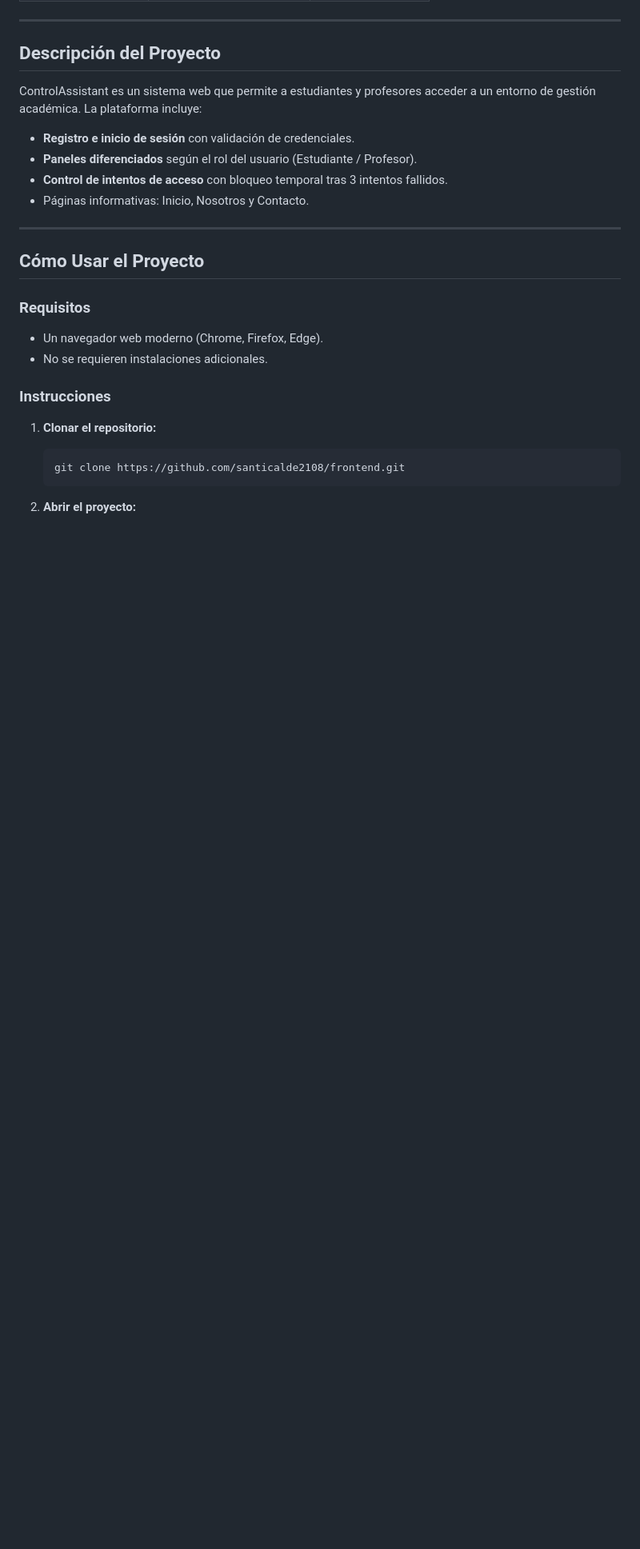
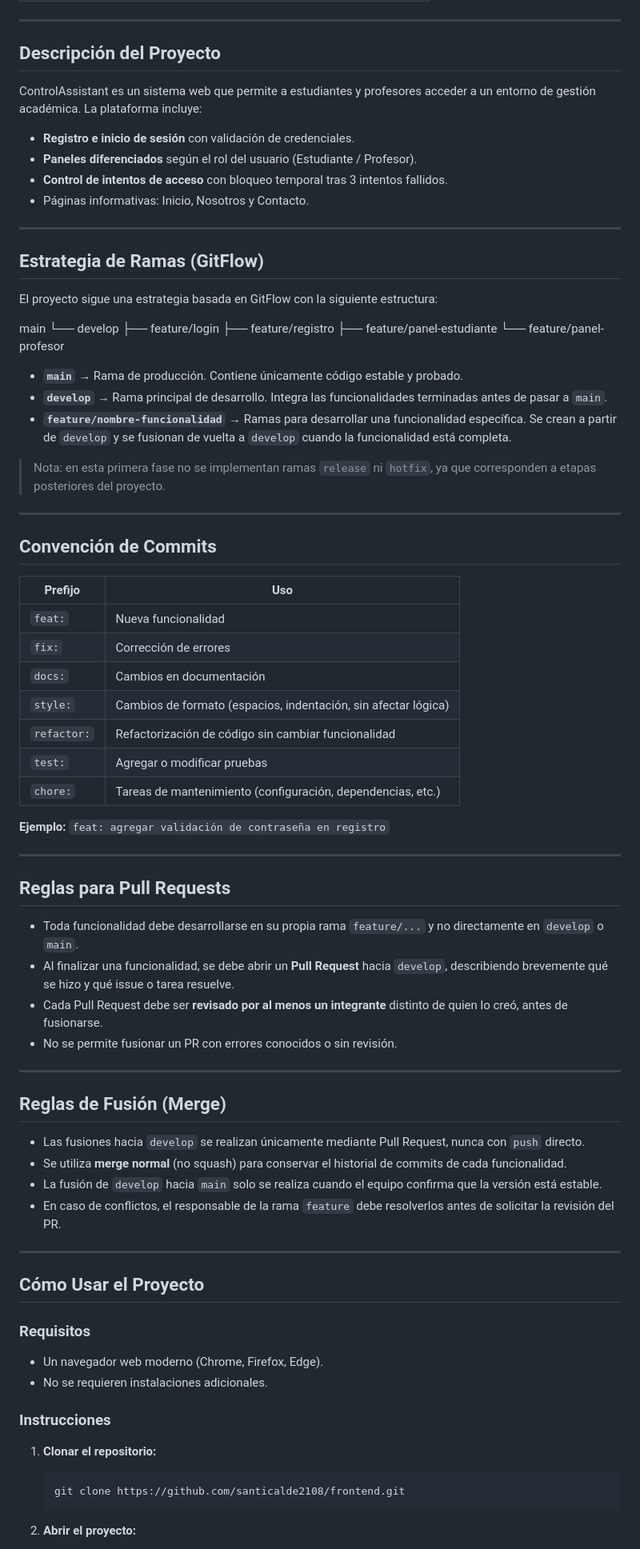
Before and after one commit to santicalde2108/frontend, a Markdown page: README.md, the part around the change. Shown at 80% size. Rendered like a GitHub page; blank space fills up the shorter version.

Commit message:
docs: agregar estrategia de ramas, commits y reglas de PR

```diff
--- a/README.md
+++ b/README.md
@@ -25,6 +25,66 @@ ControlAssistant es un sistema web que permite a estudiantes y profesores accede
 - Páginas informativas: Inicio, Nosotros y Contacto.
 
 ---
+
+
+## Estrategia de Ramas (GitFlow)
+
+El proyecto sigue una estrategia basada en GitFlow con la siguiente estructura:
+
+main
+└── develop
+├── feature/login
+├── feature/registro
+├── feature/panel-estudiante
+└── feature/panel-profesor
+
+
+- **`main`** → Rama de producción. Contiene únicamente código estable y probado.
+- **`develop`** → Rama principal de desarrollo. Integra las funcionalidades terminadas antes de pasar a `main`.
+- **`feature/nombre-funcionalidad`** → Ramas para desarrollar una funcionalidad específica. Se crean a partir de `develop` y se fusionan de vuelta a `develop` cuando la funcionalidad está completa.
+
+> Nota: en esta primera fase no se implementan ramas `release` ni `hotfix`, ya que corresponden a etapas posteriores del proyecto.
+
+---
+
+## Convención de Commits
+
+
+
+| Prefijo | Uso |
+|---|---|
+| `feat:` | Nueva funcionalidad |
+| `fix:` | Corrección de errores |
+| `docs:` | Cambios en documentación |
+| `style:` | Cambios de formato (espacios, indentación, sin afectar lógica) |
+| `refactor:` | Refactorización de código sin cambiar funcionalidad |
+| `test:` | Agregar o modificar pruebas |
+| `chore:` | Tareas de mantenimiento (configuración, dependencias, etc.) |
+
+**Ejemplo:** `feat: agregar validación de contraseña en registro`
+
+---
+
+## Reglas para Pull Requests
+
+- Toda funcionalidad debe desarrollarse en su propia rama `feature/...` y no directamente en `develop` o `main`.
+- Al finalizar una funcionalidad, se debe abrir un **Pull Request** hacia `develop`, describiendo brevemente qué se hizo y qué issue o tarea resuelve.
+- Cada Pull Request debe ser **revisado por al menos un integrante** distinto de quien lo creó, antes de fusionarse.
+- No se permite fusionar un PR con errores conocidos o sin revisión.
+
+---
+
+## Reglas de Fusión (Merge)
+
+- Las fusiones hacia `develop` se realizan únicamente mediante Pull Request, nunca con `push` directo.
+- Se utiliza **merge normal** (no squash) para conservar el historial de commits de cada funcionalidad.
+- La fusión de `develop` hacia `main` solo se realiza cuando el equipo confirma que la versión está estable.
+- En caso de conflictos, el responsable de la rama `feature` debe resolverlos antes de solicitar la revisión del PR.
+
+---
+
+
+
 
 ## Cómo Usar el Proyecto
 
```
